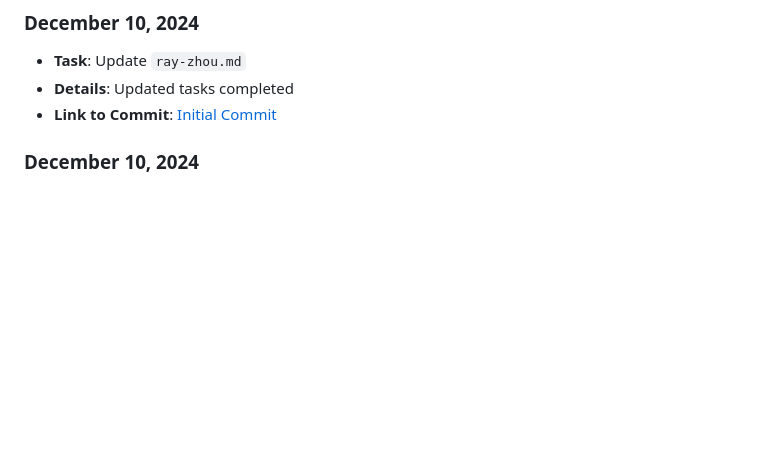
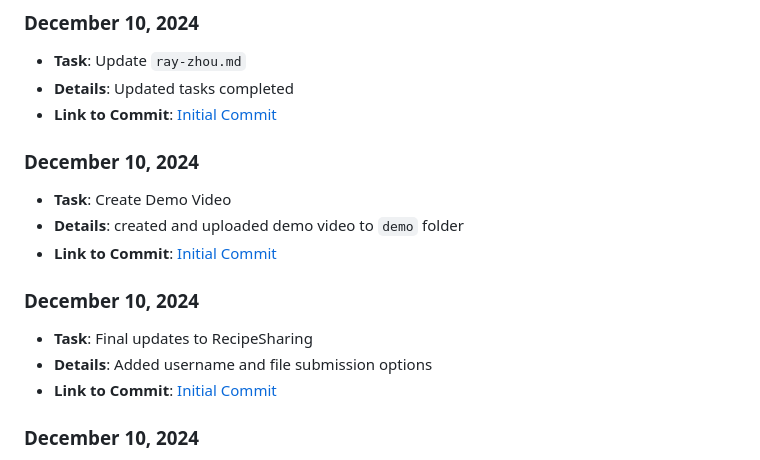
Before and after one commit to mya03/Meal-Planner, a Markdown page: team/reports/ray-zhou.md, the part around the change. GitHub-like rendering; blank space fills up the shorter version.

```diff
--- a/team/reports/ray-zhou.md
+++ b/team/reports/ray-zhou.md
@@ -4,6 +4,16 @@
 - **Task**: Update `ray-zhou.md`
 - **Details**: Updated tasks completed
 - **Link to Commit**: [Initial Commit](https://github.com/mya03/Meal-Planner/commit/a902c2e901b1d0b3f99d78c355a3f066a51df10b)
+
+### December 10, 2024
+- **Task**: Create Demo Video
+- **Details**: created and uploaded demo video to `demo` folder
+- **Link to Commit**: [Initial Commit](https://github.com/mya03/Meal-Planner/commit/d1217825780998d65d9c7caffb7413a0895fd2aa)
+
+### December 10, 2024
+- **Task**: Final updates to RecipeSharing
+- **Details**: Added username and file submission options
+- **Link to Commit**: [Initial Commit](https://github.com/mya03/Meal-Planner/commit/28af38640e46c8bab741c3560af87047f386678b)
 
 ### December 10, 2024
 - **Task**: Implement Recipe Sharing Tables
```
